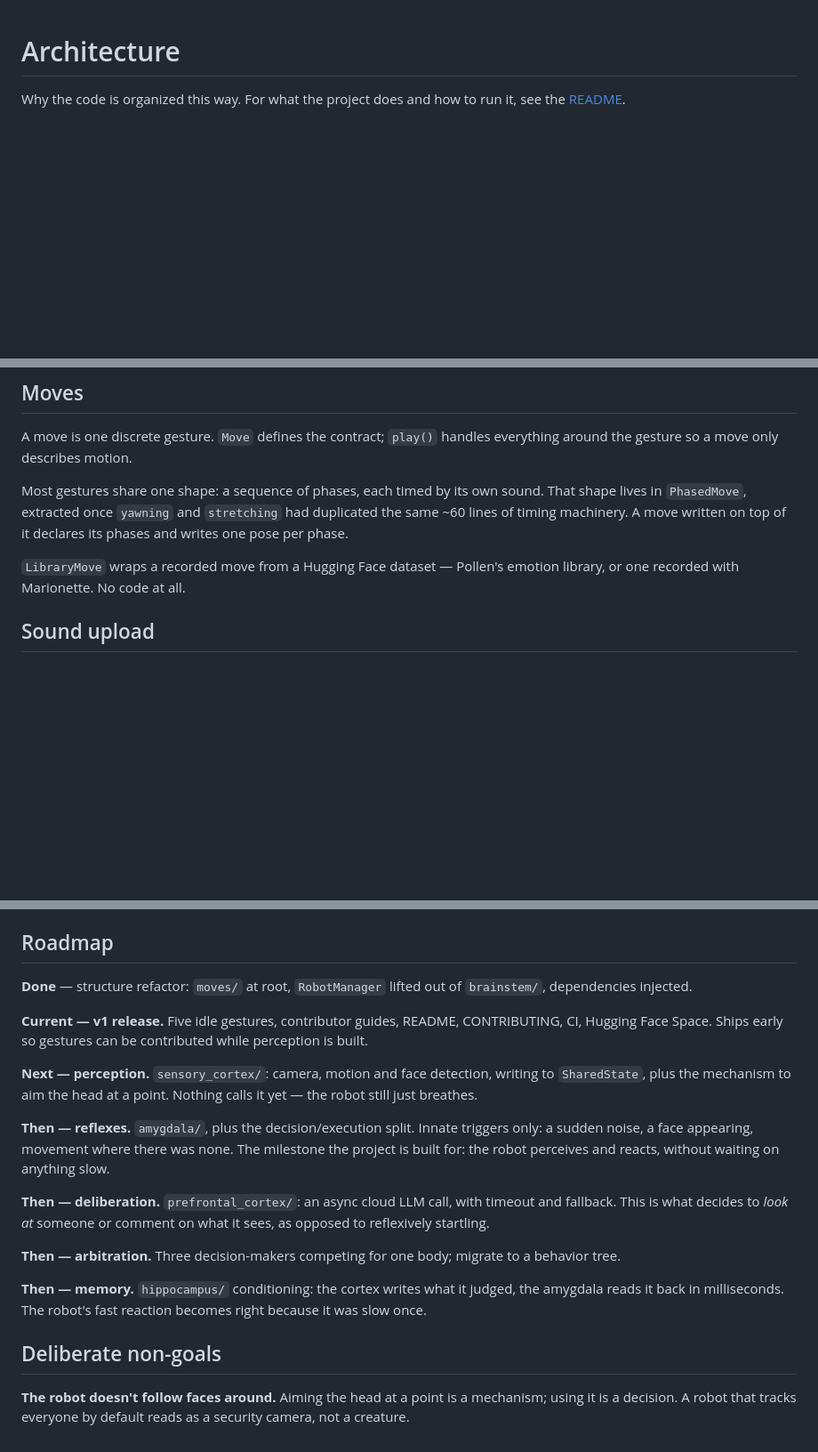
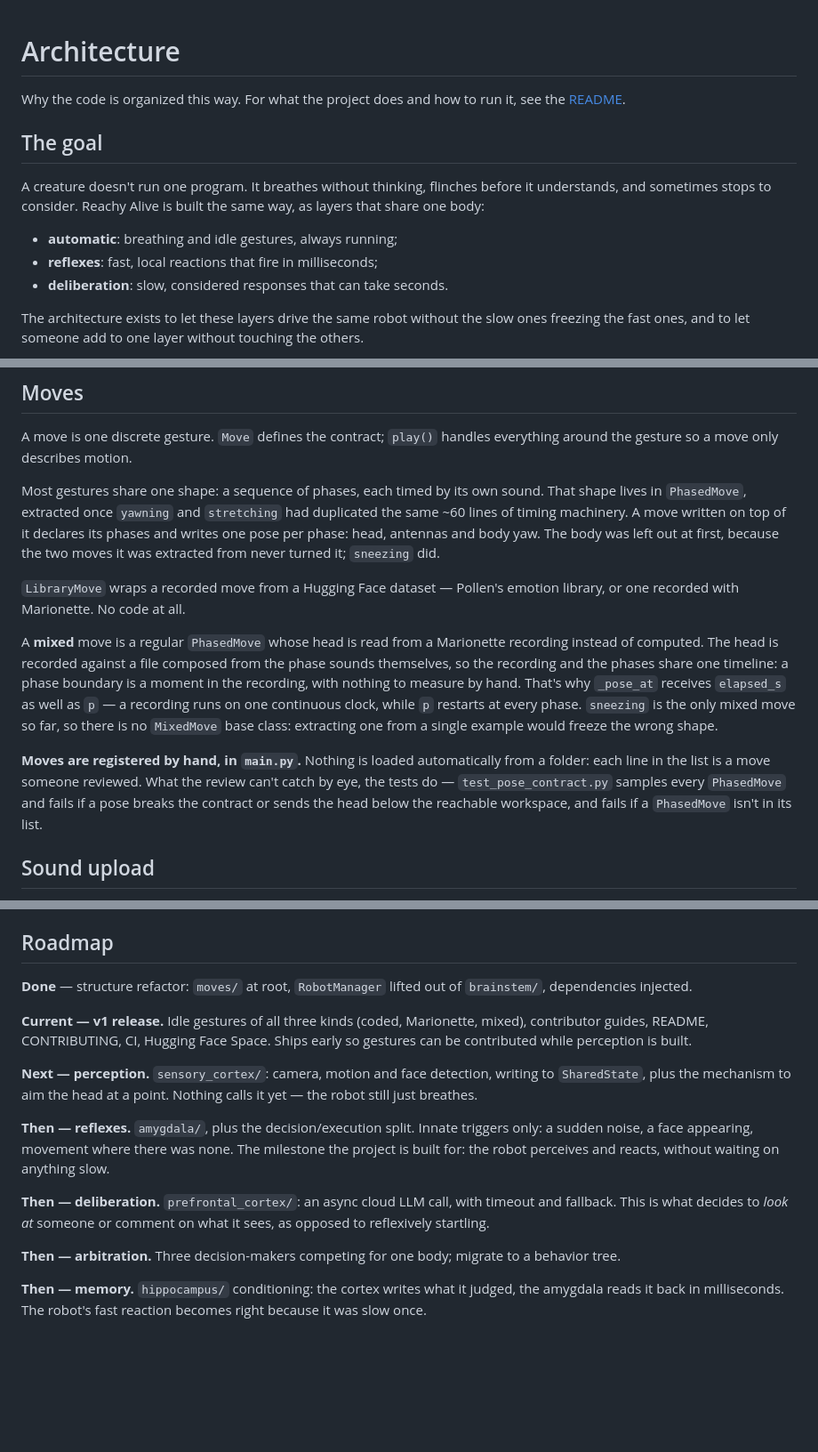
Before and after one commit to HTurlet15/reachy_alive, a Markdown page: ARCHITECTURE.md, 3 parts joined by grey strips. Shown at 89% size. Rendered like a GitHub page; blank space fills up the shorter version.

Commit message:
docs(architecture): state the goal, add an overview diagram and document mixed moves

```diff
--- a/ARCHITECTURE.md
+++ b/ARCHITECTURE.md
@@ -2,3 +2,18 @@
 
 Why the code is organized this way. For what the project does and how to
 run it, see the [README](./README.md).
+
+## The goal
+
+A creature doesn't run one program. It breathes without thinking, flinches
+before it understands, and sometimes stops to consider. Reachy Alive is
+built the same way, as layers that share one body:
+
+- **automatic**: breathing and idle gestures, always running;
+- **reflexes**: fast, local reactions that fire in milliseconds;
+- **deliberation**: slow, considered responses that can take seconds.
+
+The architecture exists to let these layers drive the same robot without
+the slow ones freezing the fast ones, and to let someone add to one layer
+without touching the others.
+
@@ -51,10 +83,29 @@ handles everything around the gesture so a move only describes motion.
 Most gestures share one shape: a sequence of phases, each timed by its own
 sound. That shape lives in `PhasedMove`, extracted once `yawning` and
 `stretching` had duplicated the same ~60 lines of timing machinery. A move
-written on top of it declares its phases and writes one pose per phase.
+written on top of it declares its phases and writes one pose per phase:
+head, antennas and body yaw. The body was left out at first, because the
+two moves it was extracted from never turned it; `sneezing` did.
 
 `LibraryMove` wraps a recorded move from a Hugging Face dataset — Pollen's
 emotion library, or one recorded with Marionette. No code at all.
+
+A **mixed** move is a regular `PhasedMove` whose head is read from a
+Marionette recording instead of computed. The head is recorded against a
+file composed from the phase sounds themselves, so the recording and the
+phases share one timeline: a phase boundary is a moment in the recording,
+with nothing to measure by hand. That's why `_pose_at` receives
+`elapsed_s` as well as `p` — a recording runs on one continuous clock,
+while `p` restarts at every phase. `sneezing` is the only mixed move so
+far, so there is no `MixedMove` base class: extracting one from a single
+example would freeze the wrong shape.
+
+**Moves are registered by hand, in `main.py`.** Nothing is loaded
+automatically from a folder: each line in the list is a move someone
+reviewed. What the review can't catch by eye, the tests do —
+`test_pose_contract.py` samples every `PhasedMove` and fails if a pose
+breaks the contract or sends the head below the reachable workspace, and
+fails if a `PhasedMove` isn't in its list.
 
 ## Sound upload
 
@@ -99,12 +150,14 @@ validate the design — designing it cold would be guesswork.
   `play_sound()` instead of streamed samples.
 
 ## Roadmap
+
 **Done** — structure refactor: `moves/` at root, `RobotManager` lifted out of
 `brainstem/`, dependencies injected.
 
-**Current — v1 release.** Five idle gestures, contributor guides, README,
-CONTRIBUTING, CI, Hugging Face Space. Ships early so gestures can be
-contributed while perception is built.
+**Current — v1 release.** Idle gestures of all three kinds (coded,
+Marionette, mixed), contributor guides, README, CONTRIBUTING, CI, Hugging
+Face Space. Ships early so gestures can be contributed while perception is
+built.
 
 **Next — perception.** `sensory_cortex/`: camera, motion and face detection,
 writing to `SharedState`, plus the mechanism to aim the head at a point.
@@ -125,9 +178,3 @@ to a behavior tree.
 **Then — memory.** `hippocampus/` conditioning: the cortex writes what it
 judged, the amygdala reads it back in milliseconds. The robot's fast reaction
 becomes right because it was slow once.
-
-## Deliberate non-goals
-
-**The robot doesn't follow faces around.** Aiming the head at a point is a
-mechanism; using it is a decision. A robot that tracks everyone by default
-reads as a security camera, not a creature.
```
Also changed, not shown: other parts of ARCHITECTURE.md (+20 -3 lines).
